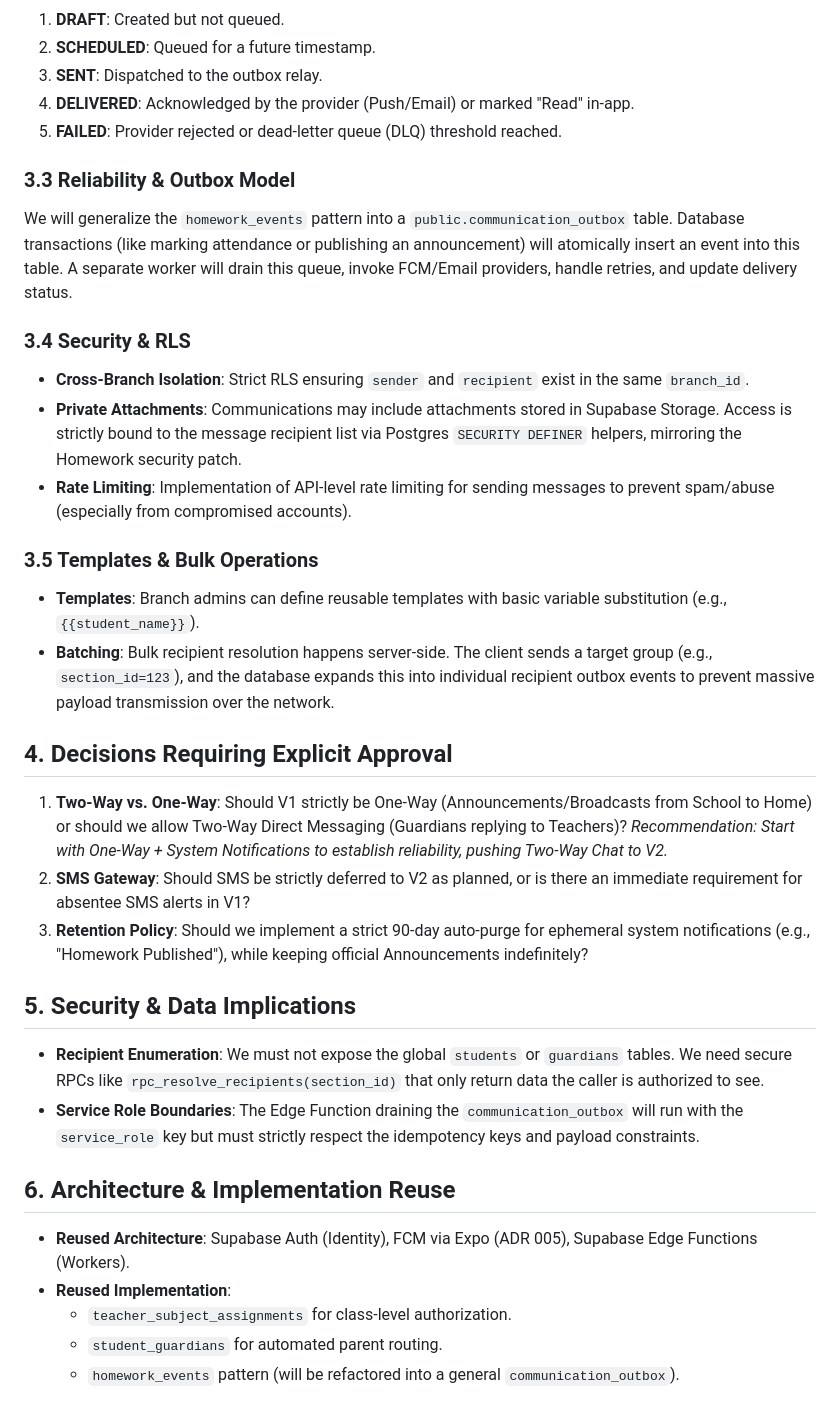
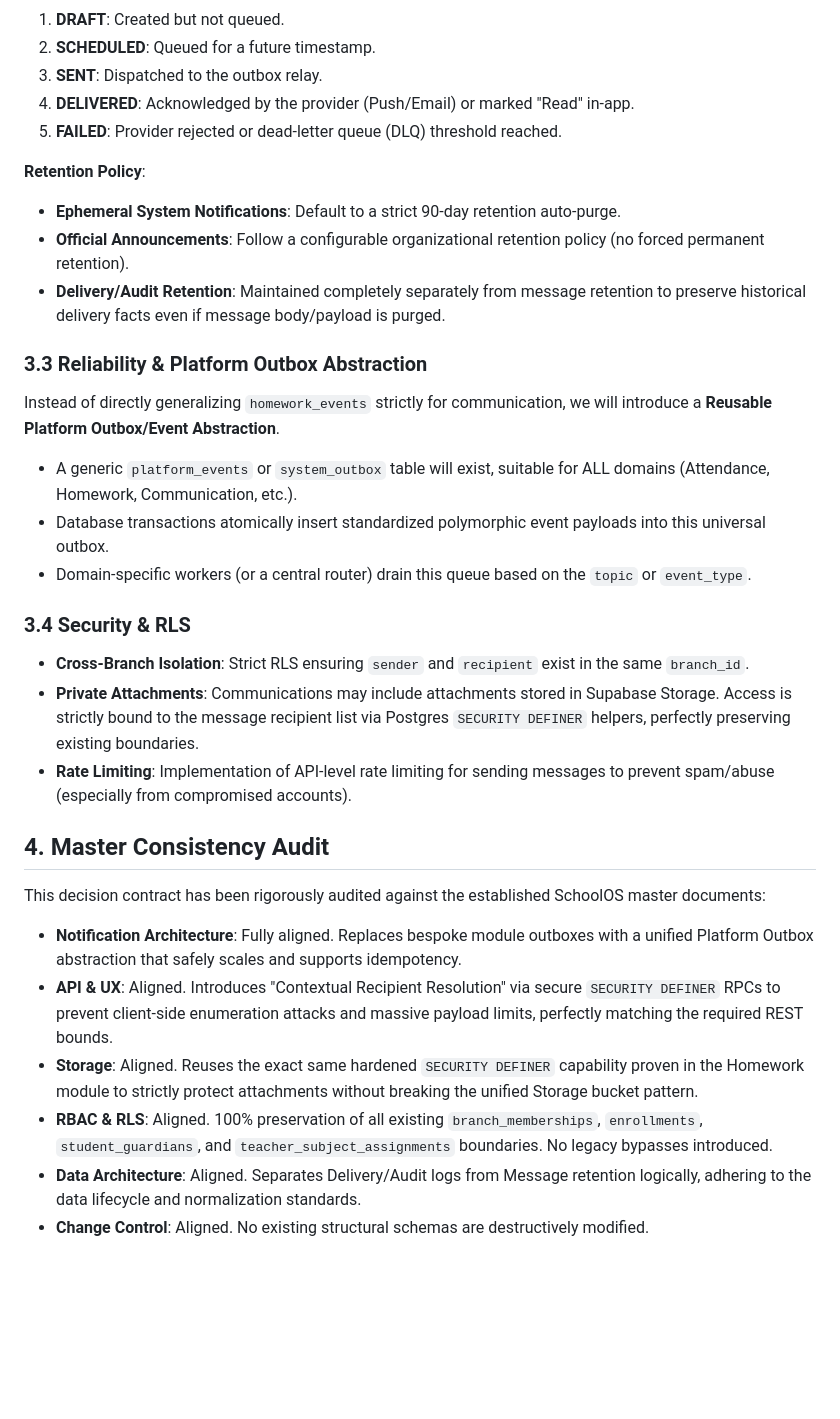
Before and after one commit to krishbindal/ERP-1, a Markdown page: docs/PHASE_5_COMMUNICATION_DECISION_CONTRACT.md, the part around one of its changes. Drawn GitHub-style; blank space fills up the shorter version.

Commit message:
docs(communication): finalize v1 decisions and consistency audit

```diff
--- a/docs/PHASE_5_COMMUNICATION_DECISION_CONTRACT.md
+++ b/docs/PHASE_5_COMMUNICATION_DECISION_CONTRACT.md
@@ -42,31 +43,29 @@ The **Communication** module establishes a secure, compliant, multi-channel mess
 4. **DELIVERED**: Acknowledged by the provider (Push/Email) or marked "Read" in-app.
 5. **FAILED**: Provider rejected or dead-letter queue (DLQ) threshold reached.
 
-### 3.3 Reliability & Outbox Model
-We will generalize the `homework_events` pattern into a `public.communication_outbox` table. Database transactions (like marking attendance or publishing an announcement) will atomically insert an event into this table. A separate worker will drain this queue, invoke FCM/Email providers, handle retries, and update delivery status.
+**Retention Policy**:
+- **Ephemeral System Notifications**: Default to a strict 90-day retention auto-purge.
+- **Official Announcements**: Follow a configurable organizational retention policy (no forced permanent retention).
+- **Delivery/Audit Retention**: Maintained completely separately from message retention to preserve historical delivery facts even if message body/payload is purged.
+
+### 3.3 Reliability & Platform Outbox Abstraction
+Instead of directly generalizing `homework_events` strictly for communication, we will introduce a **Reusable Platform Outbox/Event Abstraction**.
+- A generic `platform_events` or `system_outbox` table will exist, suitable for ALL domains (Attendance, Homework, Communication, etc.).
+- Database transactions atomically insert standardized polymorphic event payloads into this universal outbox.
+- Domain-specific workers (or a central router) drain this queue based on the `topic` or `event_type`.
 
 ### 3.4 Security & RLS
 - **Cross-Branch Isolation**: Strict RLS ensuring `sender` and `recipient` exist in the same `branch_id`.
-- **Private Attachments**: Communications may include attachments stored in Supabase Storage. Access is strictly bound to the message recipient list via Postgres `SECURITY DEFINER` helpers, mirroring the Homework security patch.
+- **Private Attachments**: Communications may include attachments stored in Supabase Storage. Access is strictly bound to the message recipient list via Postgres `SECURITY DEFINER` helpers, perfectly preserving existing boundaries.
 - **Rate Limiting**: Implementation of API-level rate limiting for sending messages to prevent spam/abuse (especially from compromised accounts).
 
-### 3.5 Templates & Bulk Operations
-- **Templates**: Branch admins can define reusable templates with basic variable substitution (e.g., `{{student_name}}`).
-- **Batching**: Bulk recipient resolution happens server-side. The client sends a target group (e.g., `section_id=123`), and the database expands this into individual recipient outbox events to prevent massive payload transmission over the network.
+## 4. Master Consistency Audit
 
-## 4. Decisions Requiring Explicit Approval
+This decision contract has been rigorously audited against the established SchoolOS master documents:
 
-1. **Two-Way vs. One-Way**: Should V1 strictly be One-Way (Announcements/Broadcasts from School to Home) or should we allow Two-Way Direct Messaging (Guardians replying to Teachers)? *Recommendation: Start with One-Way + System Notifications to establish reliability, pushing Two-Way Chat to V2.*
-2. **SMS Gateway**: Should SMS be strictly deferred to V2 as planned, or is there an immediate requirement for absentee SMS alerts in V1?
-3. **Retention Policy**: Should we implement a strict 90-day auto-purge for ephemeral system notifications (e.g., "Homework Published"), while keeping official Announcements indefinitely?
-
-## 5. Security & Data Implications
-- **Recipient Enumeration**: We must not expose the global `students` or `guardians` tables. We need secure RPCs like `rpc_resolve_recipients(section_id)` that only return data the caller is authorized to see.
-- **Service Role Boundaries**: The Edge Function draining the `communication_outbox` will run with the `service_role` key but must strictly respect the idempotency keys and payload constraints.
-
-## 6. Architecture & Implementation Reuse
-- **Reused Architecture**: Supabase Auth (Identity), FCM via Expo (ADR 005), Supabase Edge Functions (Workers).
-- **Reused Implementation**:
-  - `teacher_subject_assignments` for class-level authorization.
-  - `student_guardians` for automated parent routing.
-  - `homework_events` pattern (will be refactored into a general `communication_outbox`).
+- **Notification Architecture**: Fully aligned. Replaces bespoke module outboxes with a unified Platform Outbox abstraction that safely scales and supports idempotency.
+- **API & UX**: Aligned. Introduces "Contextual Recipient Resolution" via secure `SECURITY DEFINER` RPCs to prevent client-side enumeration attacks and massive payload limits, perfectly matching the required REST bounds.
+- **Storage**: Aligned. Reuses the exact same hardened `SECURITY DEFINER` capability proven in the Homework module to strictly protect attachments without breaking the unified Storage bucket pattern.
+- **RBAC & RLS**: Aligned. 100% preservation of all existing `branch_memberships`, `enrollments`, `student_guardians`, and `teacher_subject_assignments` boundaries. No legacy bypasses introduced.
+- **Data Architecture**: Aligned. Separates Delivery/Audit logs from Message retention logically, adhering to the data lifecycle and normalization standards.
+- **Change Control**: Aligned. No existing structural schemas are destructively modified.
```
Also changed, not shown: other parts of docs/PHASE_5_COMMUNICATION_DECISION_CONTRACT.md (+17 -16 lines).
